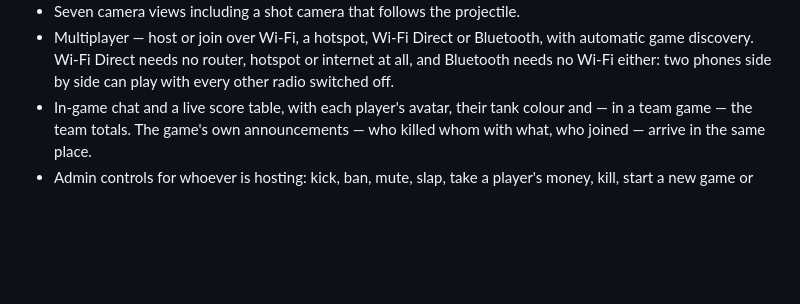
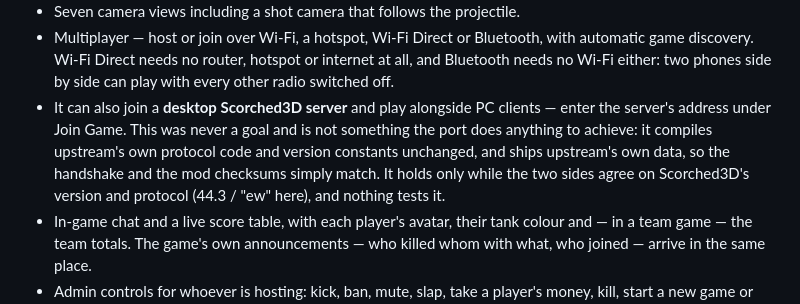
Before and after one commit to roge-rm/ScorchDroid, a Markdown page: README.md, the part around the change. Drawn GitHub-style; blank space fills up the shorter version.

Commit message:
The port can join a desktop Scorched3D server
Demonstrated 2026-09-12: a PC client and this port playing in the same
PC-hosted game. Cross-play was dropped as a goal early on, and nothing was
done to get it - it falls out of never having touched the things it depends
on. The port compiles upstream's DefinesScorched.hpp, its coms classes and
NetServerTCP3 unchanged, so it announces 44.3 / "ew" because that is what
upstream announces, and it ships upstream's data, so the 1130-file mod
manifest matches checksum for checksum.

Written down with its condition attached: it holds while both sides agree on
version and protocol, which a submodule bump can end silently, and no test
covers it because none can without a desktop client.

Co-Authored-By: Claude Opus 5 <noreply@anthropic.com>
Claude-Session: https://claude.ai/code/session_01XPAKmRP3edjLy92hfVXkpn

```diff
--- a/README.md
+++ b/README.md
@@ -38,6 +38,13 @@ Cheers, enjoy! roge-rm
   with automatic game discovery. Wi-Fi Direct needs no router, hotspot or
   internet at all, and Bluetooth needs no Wi-Fi either: two phones side by
   side can play with every other radio switched off.
+- It can also join a **desktop Scorched3D server** and play alongside PC
+  clients — enter the server's address under Join Game. This was never a goal
+  and is not something the port does anything to achieve: it compiles
+  upstream's own protocol code and version constants unchanged, and ships
+  upstream's own data, so the handshake and the mod checksums simply match.
+  It holds only while the two sides agree on Scorched3D's version and protocol
+  (44.3 / "ew" here), and nothing tests it.
 - In-game chat and a live score table, with each player's avatar, their tank colour and — in a team
   game — the team totals. The game's own announcements — who killed whom with what, who joined —
   arrive in the same place.
```
